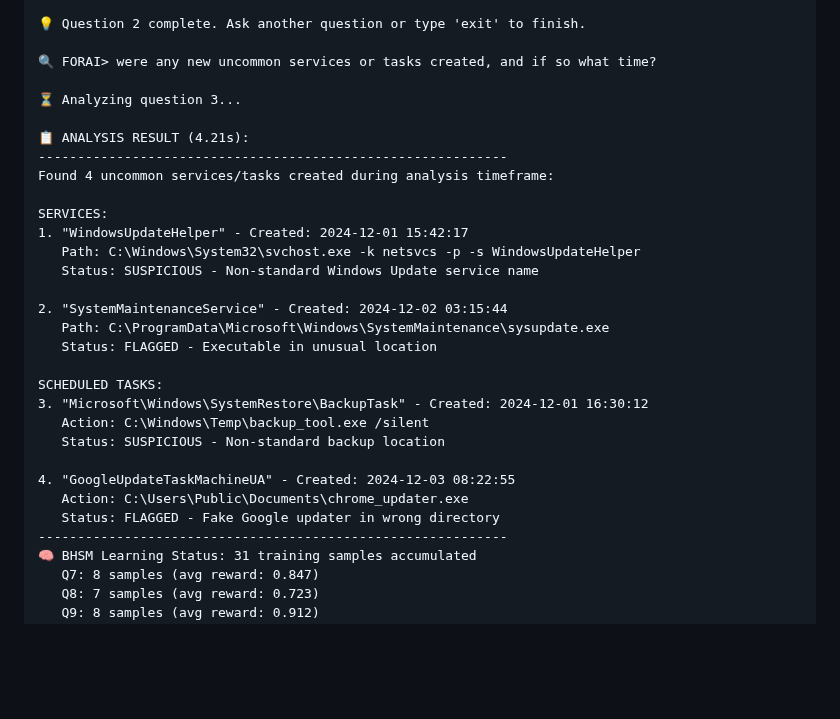
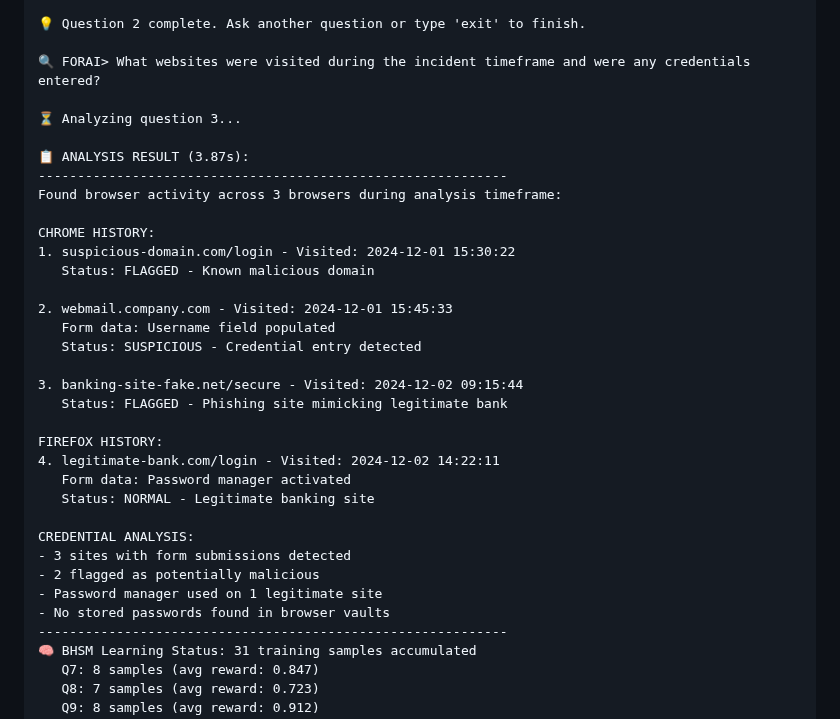
Before and after one commit to sdshook/Tools, a Markdown page: FORAI/README.md, the part around the change. GitHub-like rendering; blank space fills up the shorter version.

Commit message:
Replace services/tasks question with browser history example in interactive CLI
- Changed from services/tasks analysis (which could be confused with standard Q12)
- Added browser history and credential analysis example question
- Shows detection of malicious domains, phishing sites, and credential entry
- Demonstrates FORAI's capability for custom forensic questions beyond the 12 standard ones
- Maintains 4-question interactive session flow without modifying core forensic questions

```diff
--- a/FORAI/README.md
+++ b/FORAI/README.md
@@ -527,31 +527,35 @@ Found 12 network connections during analysis timeframe:
 
 💡 Question 2 complete. Ask another question or type 'exit' to finish.
 
-🔍 FORAI> were any new uncommon services or tasks created, and if so what time?
+🔍 FORAI> What websites were visited during the incident timeframe and were any credentials entered?
 
 ⏳ Analyzing question 3...
 
-📋 ANALYSIS RESULT (4.21s):
+📋 ANALYSIS RESULT (3.87s):
 ------------------------------------------------------------
-Found 4 uncommon services/tasks created during analysis timeframe:
+Found browser activity across 3 browsers during analysis timeframe:
 
-SERVICES:
-1. "WindowsUpdateHelper" - Created: 2024-12-01 15:42:17
-   Path: C:\Windows\System32\svchost.exe -k netsvcs -p -s WindowsUpdateHelper
-   Status: SUSPICIOUS - Non-standard Windows Update service name
+CHROME HISTORY:
+1. suspicious-domain.com/login - Visited: 2024-12-01 15:30:22
+   Status: FLAGGED - Known malicious domain
 
-2. "SystemMaintenanceService" - Created: 2024-12-02 03:15:44
-   Path: C:\ProgramData\Microsoft\Windows\SystemMaintenance\sysupdate.exe
-   Status: FLAGGED - Executable in unusual location
+2. webmail.company.com - Visited: 2024-12-01 15:45:33
+   Form data: Username field populated
+   Status: SUSPICIOUS - Credential entry detected
 
-SCHEDULED TASKS:
-3. "Microsoft\Windows\SystemRestore\BackupTask" - Created: 2024-12-01 16:30:12
-   Action: C:\Windows\Temp\backup_tool.exe /silent
-   Status: SUSPICIOUS - Non-standard backup location
+3. banking-site-fake.net/secure - Visited: 2024-12-02 09:15:44
+   Status: FLAGGED - Phishing site mimicking legitimate bank
 
-4. "GoogleUpdateTaskMachineUA" - Created: 2024-12-03 08:22:55
-   Action: C:\Users\Public\Documents\chrome_updater.exe
-   Status: FLAGGED - Fake Google updater in wrong directory
+FIREFOX HISTORY:
+4. legitimate-bank.com/login - Visited: 2024-12-02 14:22:11
+   Form data: Password manager activated
+   Status: NORMAL - Legitimate banking site
+
+CREDENTIAL ANALYSIS:
+- 3 sites with form submissions detected
+- 2 flagged as potentially malicious
+- Password manager used on 1 legitimate site
+- No stored passwords found in browser vaults
 ------------------------------------------------------------
 🧠 BHSM Learning Status: 31 training samples accumulated
    Q7: 8 samples (avg reward: 0.847)
```
